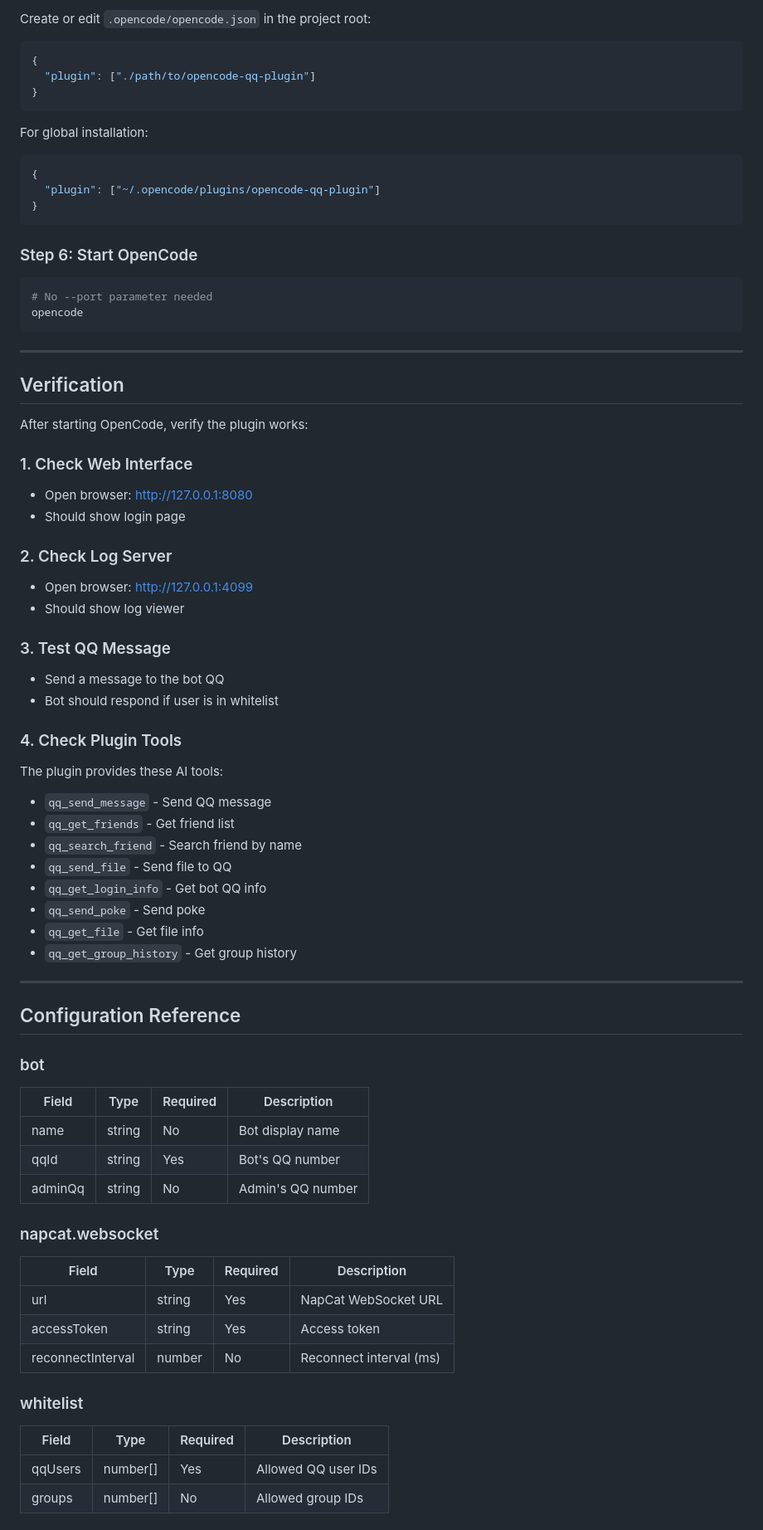
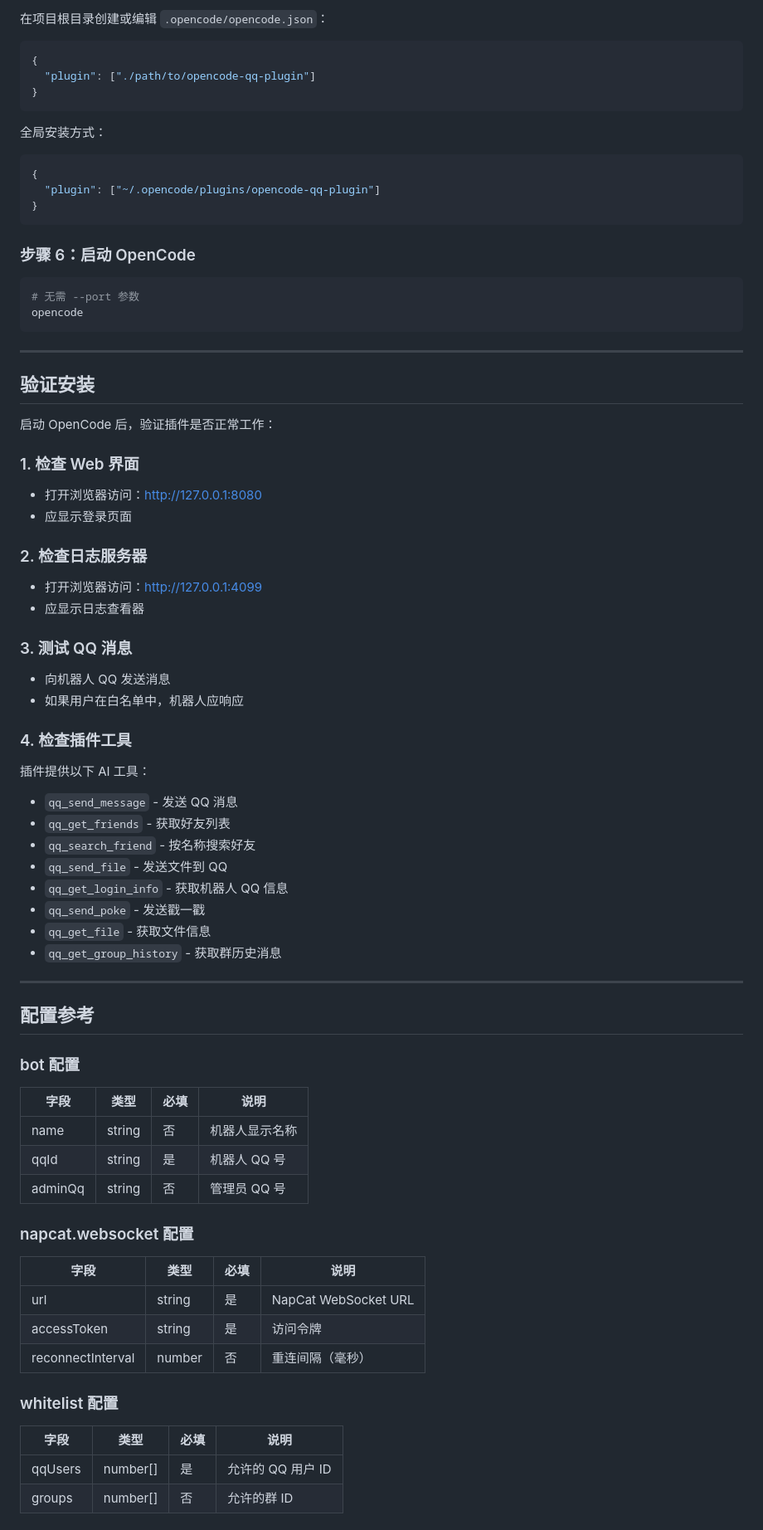
Before and after one commit to Axeuh/opencode-qq-plugin, a Markdown page: AI-INSTALL-GUIDE.md, the part around one of its changes. Shown at 83% size. Rendered like a GitHub page.

````diff
--- a/AI-INSTALL-GUIDE.md
+++ b/AI-INSTALL-GUIDE.md
@@ -96,5 +96,5 @@ Edit `config.json` with user's specific values:
 
-Create or edit `.opencode/opencode.json` in the project root:
+在项目根目录创建或编辑 `.opencode/opencode.json`：
 
 ```json
 {
@@ -102,70 +102,70 @@ Create or edit `.opencode/opencode.json` in the project root:
 }
 ```
 
-For global installation:
+全局安装方式：
 ```json
 {
   "plugin": ["~/.opencode/plugins/opencode-qq-plugin"]
 }
 ```
 
-### Step 6: Start OpenCode
+### 步骤 6：启动 OpenCode
 
 ```bash
-# No --port parameter needed
+# 无需 --port 参数
 opencode
 ```
 
 ---
 
-## Verification
+## 验证安装
 
-After starting OpenCode, verify the plugin works:
+启动 OpenCode 后，验证插件是否正常工作：
 
-### 1. Check Web Interface
-- Open browser: http://127.0.0.1:8080
-- Should show login page
+### 1. 检查 Web 界面
+- 打开浏览器访问：http://127.0.0.1:8080
+- 应显示登录页面
 
-### 2. Check Log Server
-- Open browser: http://127.0.0.1:4099
-- Should show log viewer
+### 2. 检查日志服务器
+- 打开浏览器访问：http://127.0.0.1:4099
+- 应显示日志查看器
 
-### 3. Test QQ Message
-- Send a message to the bot QQ
-- Bot should respond if user is in whitelist
+### 3. 测试 QQ 消息
+- 向机器人 QQ 发送消息
+- 如果用户在白名单中，机器人应响应
 
-### 4. Check Plugin Tools
-The plugin provides these AI tools:
-- `qq_send_message` - Send QQ message
-- `qq_get_friends` - Get friend list
-- `qq_search_friend` - Search friend by name
-- `qq_send_file` - Send file to QQ
-- `qq_get_login_info` - Get bot QQ info
-- `qq_send_poke` - Send poke
-- `qq_get_file` - Get file info
-- `qq_get_group_history` - Get group history
+### 4. 检查插件工具
+插件提供以下 AI 工具：
+- `qq_send_message` - 发送 QQ 消息
+- `qq_get_friends` - 获取好友列表
+- `qq_search_friend` - 按名称搜索好友
+- `qq_send_file` - 发送文件到 QQ
+- `qq_get_login_info` - 获取机器人 QQ 信息
+- `qq_send_poke` - 发送戳一戳
+- `qq_get_file` - 获取文件信息
+- `qq_get_group_history` - 获取群历史消息
 
 ---
 
-## Configuration Reference
+## 配置参考
 
-### bot
-| Field | Type | Required | Description |
-|-------|------|----------|-------------|
-| name | string | No | Bot display name |
-| qqId | string | Yes | Bot's QQ number |
-| adminQq | string | No | Admin's QQ number |
+### bot 配置
+| 字段 | 类型 | 必填 | 说明 |
+|------|------|------|------|
+| name | string | 否 | 机器人显示名称 |
+| qqId | string | 是 | 机器人 QQ 号 |
+| adminQq | string | 否 | 管理员 QQ 号 |
 
-### napcat.websocket
-| Field | Type | Required | Description |
-|-------|------|----------|-------------|
-| url | string | Yes | NapCat WebSocket URL |
-| accessToken | string | Yes | Access token |
-| reconnectInterval | number | No | Reconnect interval (ms) |
+### napcat.websocket 配置
+| 字段 | 类型 | 必填 | 说明 |
+|------|------|------|------|
+| url | string | 是 | NapCat WebSocket URL |
+| accessToken | string | 是 | 访问令牌 |
+| reconnectInterval | number | 否 | 重连间隔（毫秒） |
 
-### whitelist
-| Field | Type | Required | Description |
-|-------|------|----------|-------------|
-| qqUsers | number[] | Yes | Allowed QQ user IDs |
-| groups | number[] | No | Allowed group IDs |
+### whitelist 配置
+| 字段 | 类型 | 必填 | 说明 |
+|------|------|------|------|
+| qqUsers | number[] | 是 | 允许的 QQ 用户 ID |
+| groups | number[] | 否 | 允许的群 ID |
 
````
Also changed, not shown: other parts of AI-INSTALL-GUIDE.md (+104 -104 lines).
